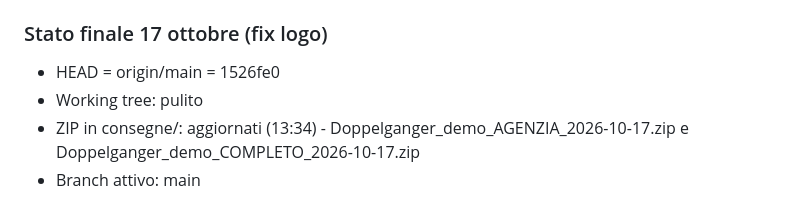
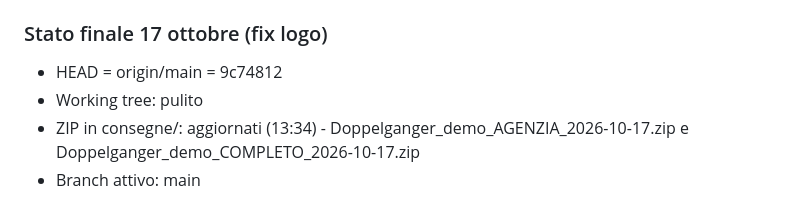
Before and after one commit to simone7769/dopp, a Markdown page: CONTESTO.md, the part around the change. Rendered like a GitHub page.

Commit message:
docs: aggiornato HEAD a 9c74812 in CONTESTO.md

```diff
--- a/CONTESTO.md
+++ b/CONTESTO.md
@@ -480,7 +480,7 @@ d5827f0 - refactor: rimossi 34 token duplicati da base.css
 
 ### Stato finale 17 ottobre (fix logo)
 
-- HEAD = origin/main = 1526fe0
+- HEAD = origin/main = 9c74812
 - Working tree: pulito
 - ZIP in consegne/: aggiornati (13:34) - Doppelganger_demo_AGENZIA_2026-10-17.zip e Doppelganger_demo_COMPLETO_2026-10-17.zip
 - Branch attivo: main
```
